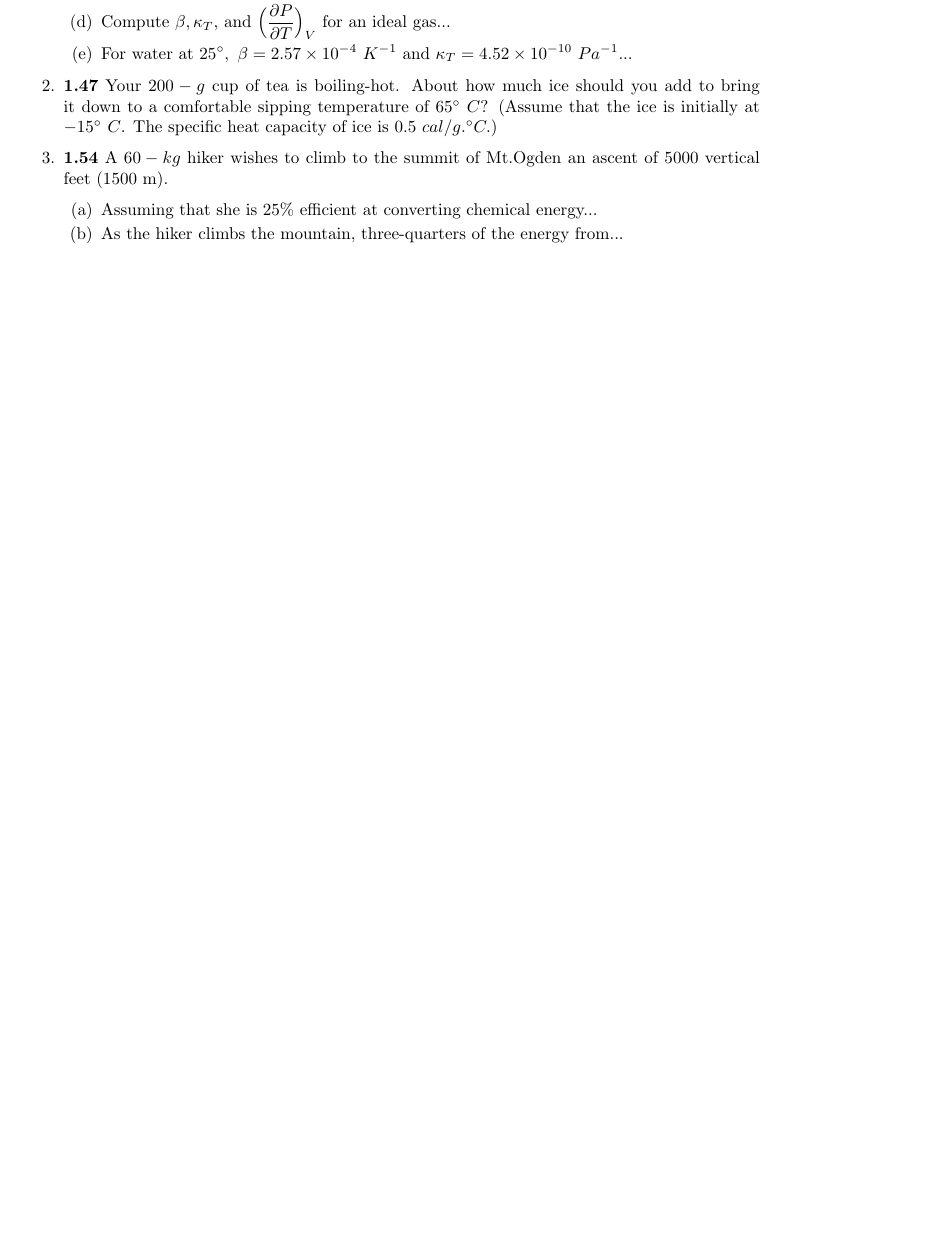
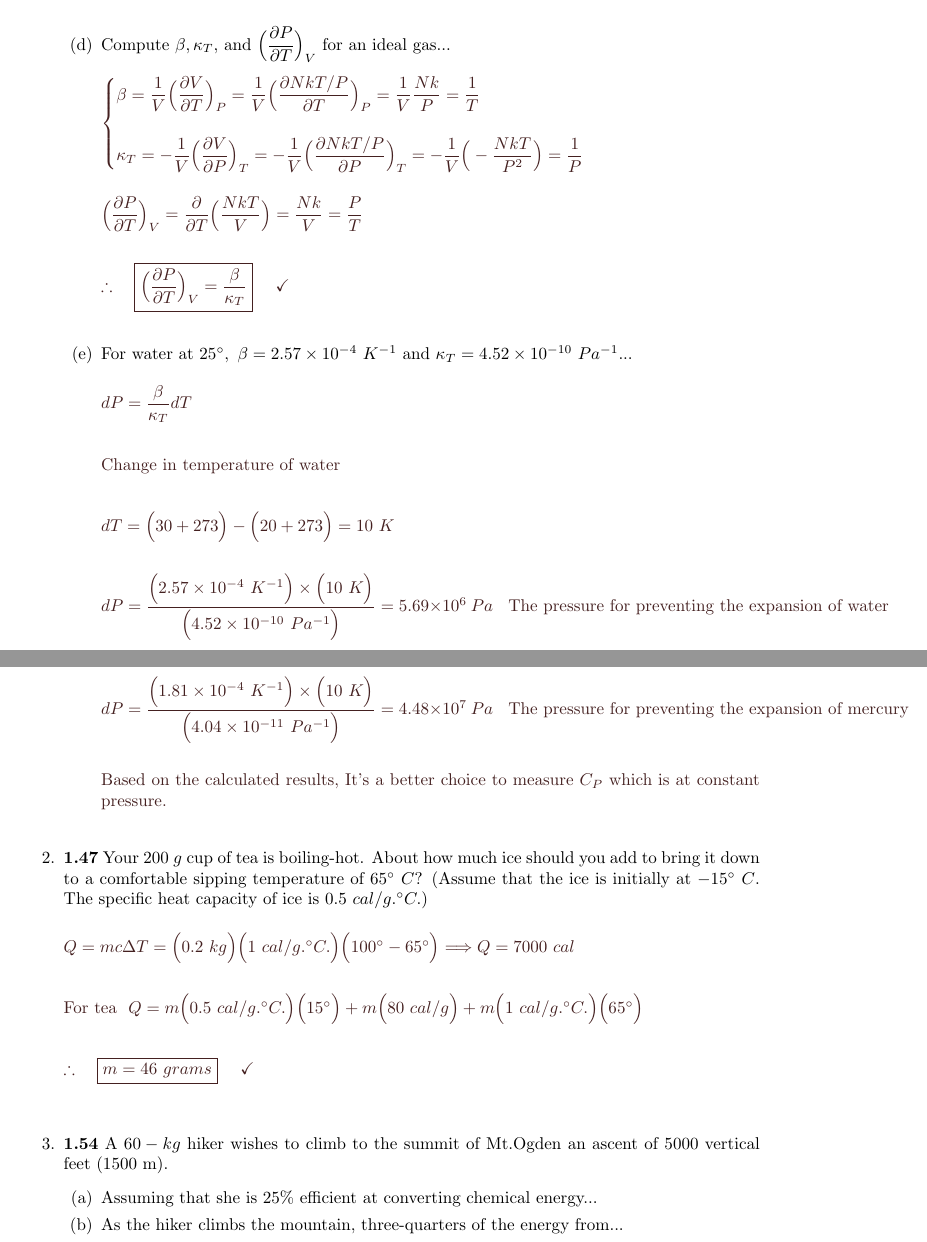
Before and after one commit to Behnam4/PHY-441, a LaTeX problem sheet (homework3.tex): part of page 2 of 2 before the commit and two parts of pages 3 and 4 of 5 after it, the two joined at a grey line, cut so that both start at the same text, the shorter picture padded with empty space. Compiled offline with pdfLaTeX.

Commit message:
Solution 1 & 2

```diff
--- a/homework3.tex
+++ b/homework3.tex
@@ -87,3 +164,31 @@
 
       \item Compute $\beta, \kappa_T,$ and $\bigg( \dfrac{\partial P}{\partial T} \bigg)_V$ for an ideal gas...
 
+        \textcolor{hwColor}{
+          \\
+          $
+            \begin{cases}
+              \beta=\dfrac{1}{V} \bigg( \dfrac{\partial V}{\partial T} \bigg)_P
+              =\dfrac{1}{V} \bigg( \dfrac{\partial N k T/P}{\partial T} \bigg)_P
+              =\dfrac{1}{V} \dfrac{N k}{P}
+              =\dfrac{1}{T}
+              \\
+              \\
+              \kappa_T=-\dfrac{1}{V} \bigg( \dfrac{\partial V}{\partial P} \bigg)_T
+              =-\dfrac{1}{V} \bigg( \dfrac{\partial NkT/P}{\partial P} \bigg)_T
+              =-\dfrac{1}{V} \bigg( -\dfrac{NkT}{P^2} \bigg)=\dfrac{1}{P}
+            \end{cases}
+            \\
+            \\
+            \\
+            \bigg( \dfrac{\partial P}{\partial T} \bigg)_V=\dfrac{\partial}{\partial T} \bigg( \dfrac{NkT}{V} \bigg)=\dfrac{Nk}{V}=\dfrac{P}{T}
+            \\
+            \\
+            \\
+            \therefore ~~~ \boxed{
+              \bigg( \dfrac{\partial P}{\partial T} \bigg)_V=\dfrac{\beta}{\kappa_T}
+            } ~~~~ \checkmark
+            \\
+            \\
+          $
+        }
@@ -93,17 +195,71 @@
 
       \item For water at $25^{\circ}, ~ \beta=2.57 \times 10^{-4} ~ K^{-1}$ and $\kappa_T=4.52 \times 10^{-10} ~ Pa^{-1}$...
 
-        % \textcolor{hwColor}{
-        %   \\
-        % }
+        \textcolor{hwColor}{
+          \\
+          $
+            dP=\dfrac{\beta}{\kappa_T} dT
+            \\
+            \\
+            \\
+            \text{Change in temperature of water}
+            \\
+            \\
+            \\
+            dT=\bigg( 30+273\bigg)-\bigg( 20+273\bigg)=10 ~ K
+            \\
+            \\
+            \\
+            dP=\dfrac{
+              \bigg( 2.57 \times 10^{-4} ~ K^{-1} \bigg) \times \bigg( 10 ~ K\bigg)
+            }{
+              \bigg( 4.52 \times 10^{-10} ~ Pa^{-1} \bigg)
+            }=5.69 \times 10^6 ~ Pa ~~~~ \text{The pressure for preventing the expansion of water}
+            \\
+            \\
+            \\
+            \\
+            dP=\dfrac{
+              \bigg( 1.81 \times 10^{-4} ~ K^{-1} \bigg) \times \bigg( 10 ~ K\bigg)
+            }{
+              \bigg( 4.04 \times 10^{-11} ~ Pa^{-1} \bigg)
+            }
+            =4.48 \times 10^7 ~ Pa ~~~~ \text{The pressure for preventing the expansion of mercury}
+            \\
+            \\
+            \\
+          $
+          Based on the calculated results, It's a better choice to measure $C_P$ which is at constant pressure.
+          \\
+        }
 
     \end{enumerate}
 
-
-    \item \textbf{1.47} Your $200-g$ cup of tea is boiling-hot. About how much ice should you add to bring
+    \item \textbf{1.47} Your $200 ~ g$ cup of tea is boiling-hot. About how much ice should you add to bring
     it down to a comfortable sipping temperature of $65^{\circ} ~ C$? (Assume that the ice is initially
     at $-15^{\circ} ~ C$. The specific heat capacity of ice is $0.5 ~ cal/g.^{\circ}C.$)
 
+        \textcolor{hwColor}{
+          \\
+          $
+            Q=mc \Delta T=\bigg( 0.2 ~ kg \bigg) \bigg( 1 ~ cal/g.^{\circ}C. \bigg) \bigg( 100^{\circ}-65^{\circ} \bigg)
+            \Longrightarrow Q=7000 ~ cal
+            \\
+            \\
+            \\
+            \text{For tea} ~~ Q=m \bigg( 0.5 ~ cal/g.^{\circ}C. \bigg) \bigg( 15^{\circ} \bigg)
+            +m \bigg( 80 ~ cal/g \bigg)
+            +m\bigg( 1 ~ cal/g.^{\circ}C. \bigg) \bigg( 65^{\circ} \bigg)
+            \\
+            \\
+            \\
+            \therefore ~~~ \boxed{
+              m=46 ~ grams
+            } ~~~~ \checkmark
+            \\
+            \\
+          $
+        }
 
     \item \textbf{1.54} A $60-kg$ hiker wishes to climb to the summit of Mt.Ogden an ascent of $5000$ vertical
     feet (1500 m).
```
Also changed, not shown: homework3.tex (112 more changed lines).
